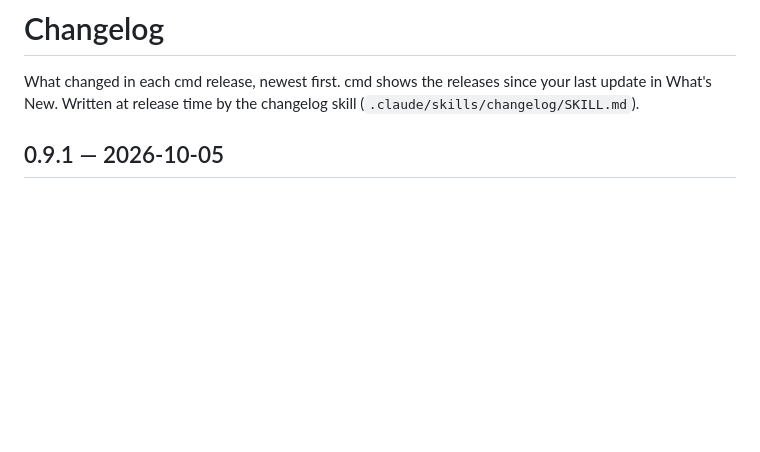
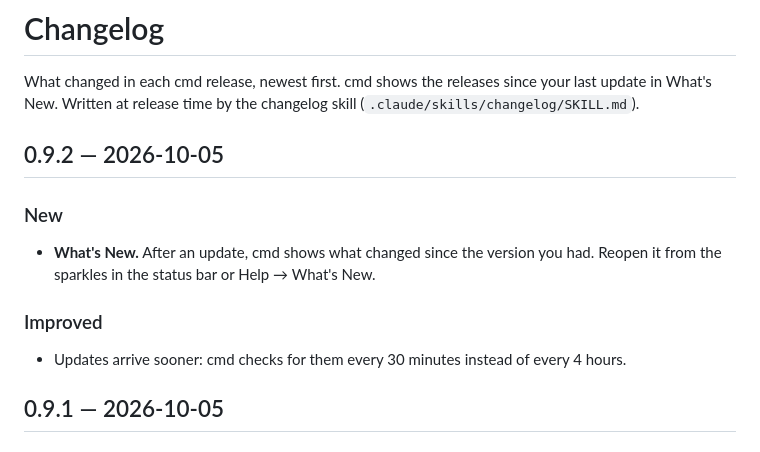
Before and after one commit to janoelze/cmd, a Markdown page: CHANGELOG.md, the part around the change. GitHub-like rendering; blank space fills up the shorter version.

Commit message:
Changelog for v0.9.2
Co-Authored-By: Claude Opus 5.5 <noreply@anthropic.com>

```diff
--- a/CHANGELOG.md
+++ b/CHANGELOG.md
@@ -1,6 +1,16 @@
 # Changelog
 
 What changed in each cmd release, newest first. cmd shows the releases since your last update in What's New. Written at release time by the changelog skill (`.claude/skills/changelog/SKILL.md`).
+
+## 0.9.2 — 2026-10-05
+
+### New
+
+- **What's New.** After an update, cmd shows what changed since the version you had. Reopen it from the sparkles in the status bar or Help → What's New.
+
+### Improved
+
+- Updates arrive sooner: cmd checks for them every 30 minutes instead of every 4 hours.
 
 ## 0.9.1 — 2026-10-05
 
```
